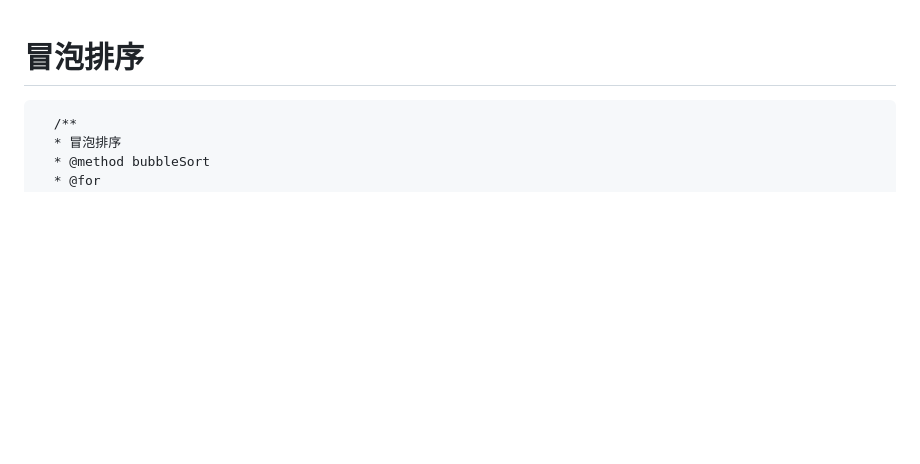
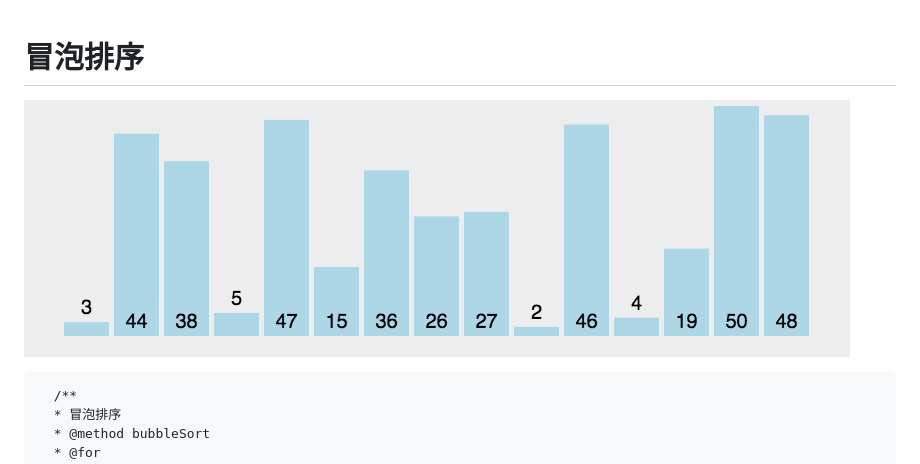
Before and after one commit to luckywangming/algorithm, a Markdown page: doc/sort/bubble.md, the part around the change. Drawn GitHub-style; pictures changed too: images/bubblesort.gif (added); blank space fills up the shorter version.

Commit message:
冒泡排序动图

````diff
--- a/doc/sort/bubble.md
+++ b/doc/sort/bubble.md
@@ -1,4 +1,6 @@
 # 冒泡排序
+
+![冒泡排序](../../images/bubblesort.gif)
 
 ```
   /**
````
